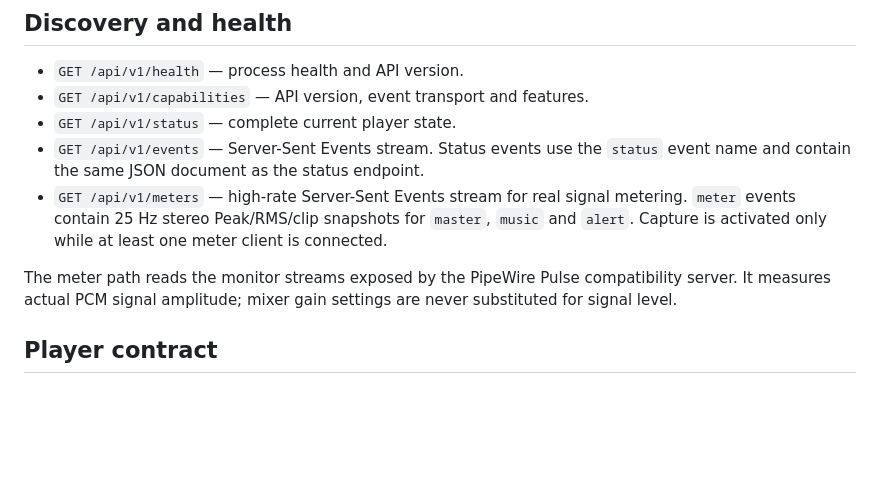
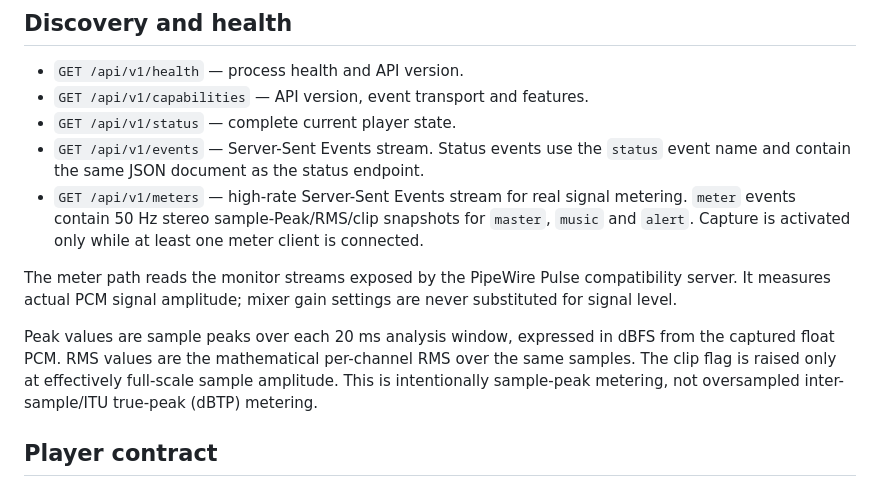
Before and after one commit to bodzey/proaudio-player-native, a Markdown page: docs/api.md, the part around the change. GitHub-like rendering; blank space fills up the shorter version.

Commit message:
docs(meters): define 50 Hz sample-peak semantics

```diff
--- a/docs/api.md
+++ b/docs/api.md
@@ -14,9 +14,11 @@ API changes that remove or reinterpret fields require a new major URL version. N
 - `GET /api/v1/capabilities` — API version, event transport and features.
 - `GET /api/v1/status` — complete current player state.
 - `GET /api/v1/events` — Server-Sent Events stream. Status events use the `status` event name and contain the same JSON document as the status endpoint.
-- `GET /api/v1/meters` — high-rate Server-Sent Events stream for real signal metering. `meter` events contain 25 Hz stereo Peak/RMS/clip snapshots for `master`, `music` and `alert`. Capture is activated only while at least one meter client is connected.
+- `GET /api/v1/meters` — high-rate Server-Sent Events stream for real signal metering. `meter` events contain 50 Hz stereo sample-Peak/RMS/clip snapshots for `master`, `music` and `alert`. Capture is activated only while at least one meter client is connected.
 
 The meter path reads the monitor streams exposed by the PipeWire Pulse compatibility server. It measures actual PCM signal amplitude; mixer gain settings are never substituted for signal level.
+
+Peak values are sample peaks over each 20 ms analysis window, expressed in dBFS from the captured float PCM. RMS values are the mathematical per-channel RMS over the same samples. The clip flag is raised only at effectively full-scale sample amplitude. This is intentionally sample-peak metering, not oversampled inter-sample/ITU true-peak (dBTP) metering.
 
 ## Player contract
 
```
